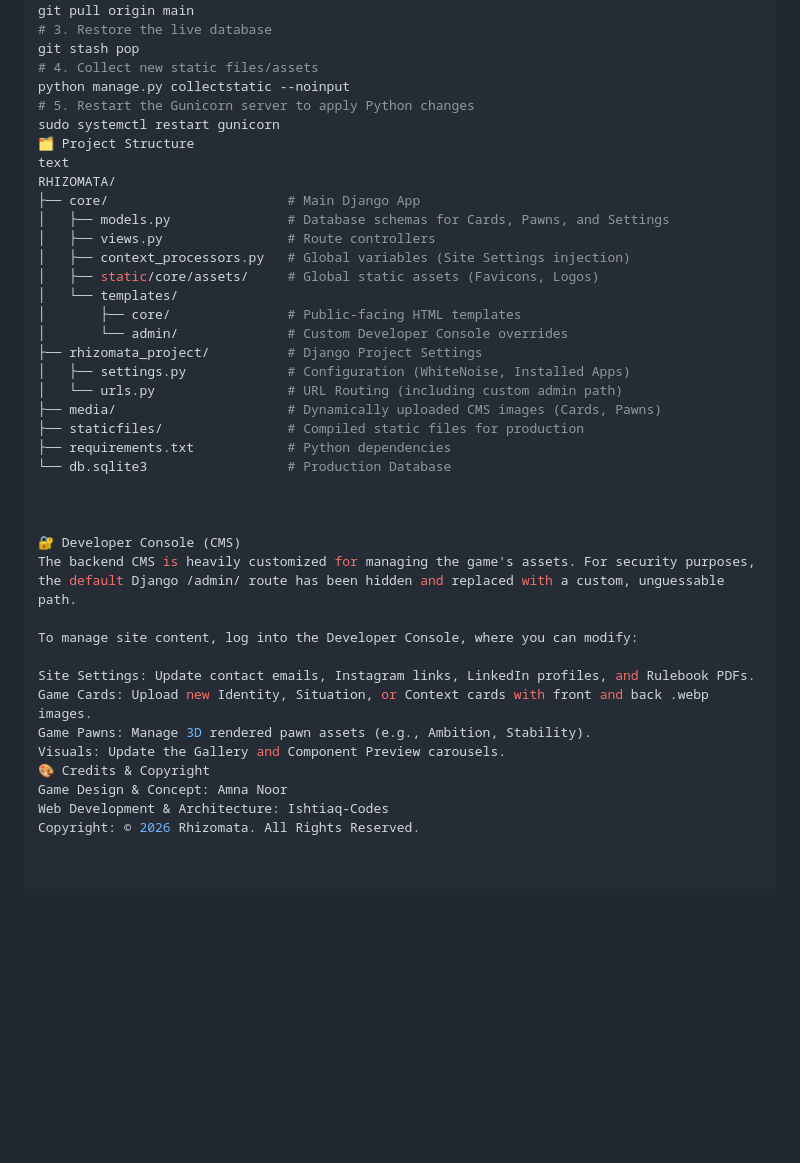
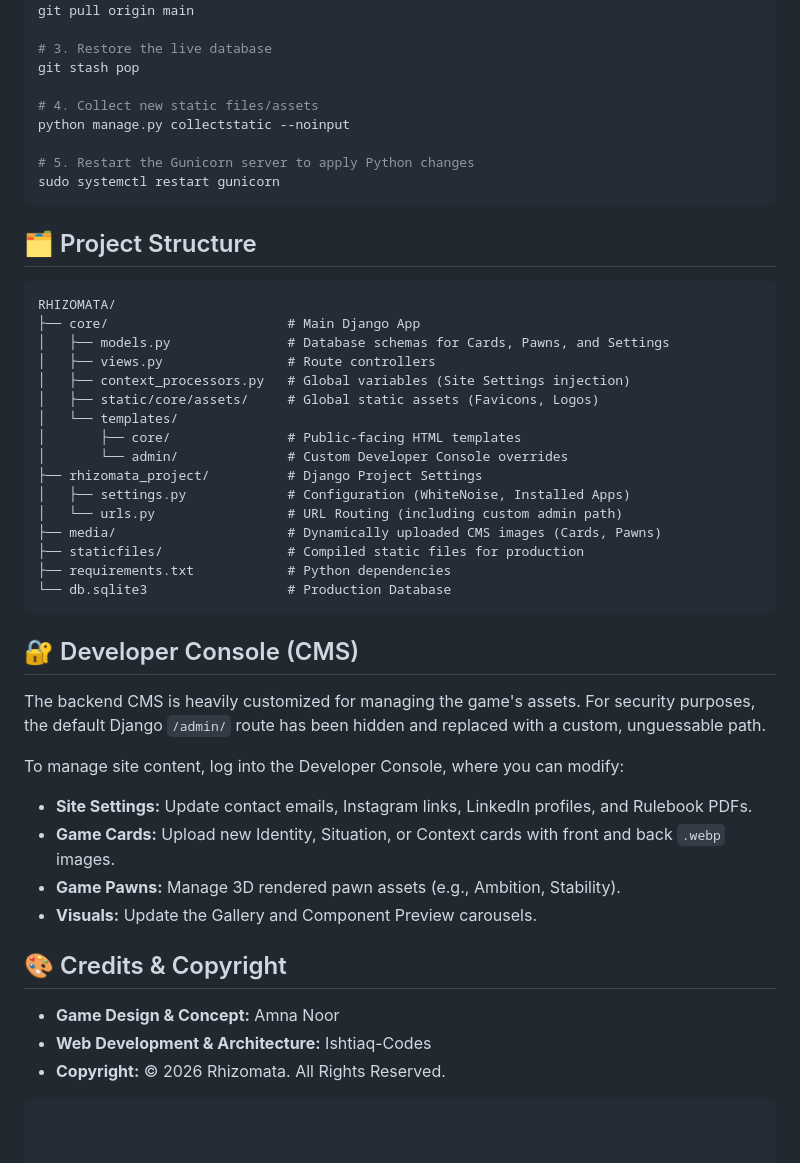
Before and after one commit to Ishtiaq-Codes/RHIZOMATA, a Markdown page: README.md, the part around one of its changes. GitHub-like rendering; blank space fills up the shorter version.

````diff
--- a/README.md
+++ b/README.md
@@ -47,13 +65,19 @@ git stash
 # 2. Pull the latest code from GitHub
 git pull origin main
+
 # 3. Restore the live database
 git stash pop
+
 # 4. Collect new static files/assets
 python manage.py collectstatic --noinput
+
 # 5. Restart the Gunicorn server to apply Python changes
 sudo systemctl restart gunicorn
-🗂️ Project Structure
-text
+```
+
+## 🗂️ Project Structure
+
+```text
 RHIZOMATA/
 ├── core/                       # Main Django App
 │   ├── models.py               # Database schemas for Cards, Pawns, and Settings
@@ -70,19 +94,21 @@ RHIZOMATA/
 ├── staticfiles/                # Compiled static files for production
 ├── requirements.txt            # Python dependencies
 └── db.sqlite3                  # Production Database
+```
 
+## 🔐 Developer Console (CMS)
 
-
-🔐 Developer Console (CMS)
-The backend CMS is heavily customized for managing the game's assets. For security purposes, the default Django /admin/ route has been hidden and replaced with a custom, unguessable path.
+The backend CMS is heavily customized for managing the game's assets. For security purposes, the default Django `/admin/` route has been hidden and replaced with a custom, unguessable path.
 
 To manage site content, log into the Developer Console, where you can modify:
+- **Site Settings:** Update contact emails, Instagram links, LinkedIn profiles, and Rulebook PDFs.
+- **Game Cards:** Upload new Identity, Situation, or Context cards with front and back `.webp` images.
+- **Game Pawns:** Manage 3D rendered pawn assets (e.g., Ambition, Stability).
+- **Visuals:** Update the Gallery and Component Preview carousels.
 
-Site Settings: Update contact emails, Instagram links, LinkedIn profiles, and Rulebook PDFs.
-Game Cards: Upload new Identity, Situation, or Context cards with front and back .webp images.
-Game Pawns: Manage 3D rendered pawn assets (e.g., Ambition, Stability).
-Visuals: Update the Gallery and Component Preview carousels.
-🎨 Credits & Copyright
-Game Design & Concept: Amna Noor
-Web Development & Architecture: Ishtiaq-Codes
-Copyright: © 2026 Rhizomata. All Rights Reserved.
+## 🎨 Credits & Copyright
+
+- **Game Design & Concept:** Amna Noor
+- **Web Development & Architecture:** Ishtiaq-Codes
+- **Copyright:** © 2026 Rhizomata. All Rights Reserved.
+```
````
Also changed, not shown: other parts of README.md (+33 -15 lines).
